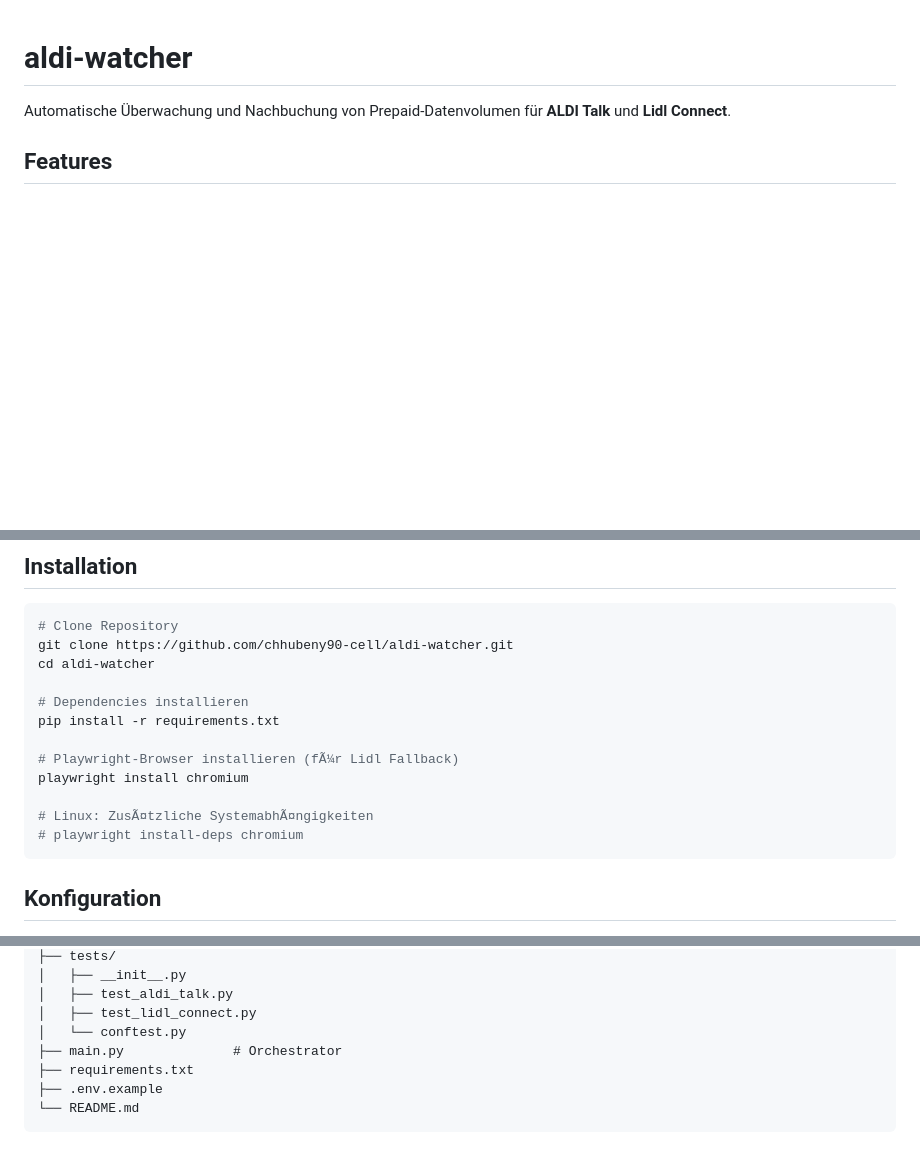
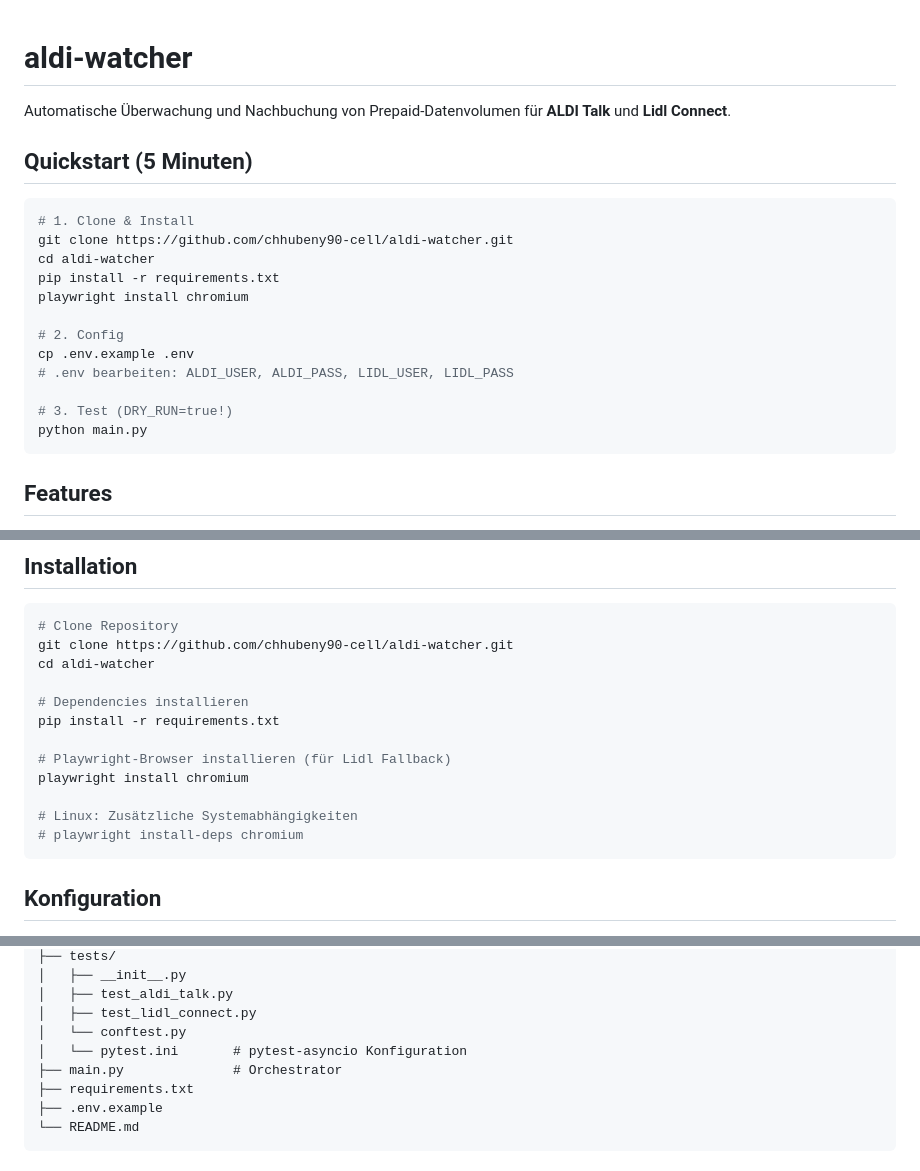
Before and after one commit to chhubeny90-cell/aldi-watcher, a Markdown page: README.md, 3 parts joined by grey strips. Drawn GitHub-style; blank space fills up the shorter version.

````diff
--- a/README.md
+++ b/README.md
@@ -1,6 +1,23 @@
 # aldi-watcher
 
 Automatische Überwachung und Nachbuchung von Prepaid-Datenvolumen für **ALDI Talk** und **Lidl Connect**.
+
+## Quickstart (5 Minuten)
+
+```bash
+# 1. Clone & Install
+git clone https://github.com/chhubeny90-cell/aldi-watcher.git
+cd aldi-watcher
+pip install -r requirements.txt
+playwright install chromium
+
+# 2. Config
+cp .env.example .env
+# .env bearbeiten: ALDI_USER, ALDI_PASS, LIDL_USER, LIDL_PASS
+
+# 3. Test (DRY_RUN=true!)
+python main.py
+```
 
 ## Features
 
@@ -21,10 +38,10 @@ cd aldi-watcher
 # Dependencies installieren
 pip install -r requirements.txt
 
-# Playwright-Browser installieren (fÃ¼r Lidl Fallback)
+# Playwright-Browser installieren (für Lidl Fallback)
 playwright install chromium
 
-# Linux: ZusÃ¤tzliche SystemabhÃ¤ngigkeiten
+# Linux: Zusätzliche Systemabhängigkeiten
 # playwright install-deps chromium
 ```
 
@@ -90,6 +107,7 @@ aldi-watcher/
 │   ├── test_aldi_talk.py
 │   ├── test_lidl_connect.py
 │   └── conftest.py
+│   └── pytest.ini       # pytest-asyncio Konfiguration
 ├── main.py              # Orchestrator
 ├── requirements.txt
 ├── .env.example
````
Also changed, not shown: other parts of README.md (+56 -5 lines).
